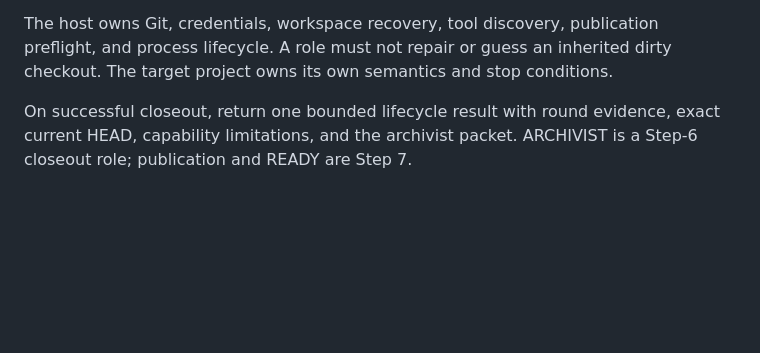
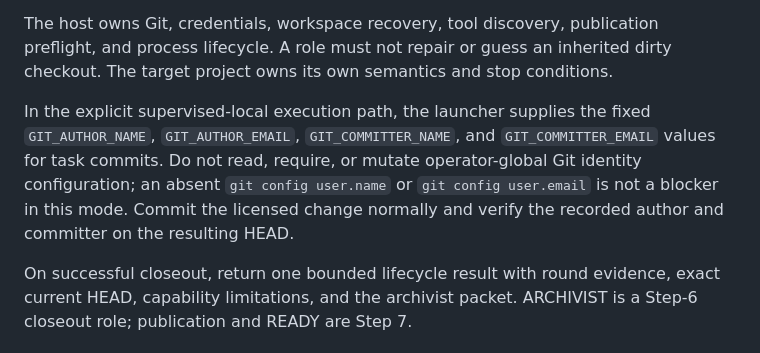
Before and after one commit to duck-lint/symphony-pilot, a Markdown page: workflow/architect_policy.md, the part around the change. GitHub-like rendering; blank space fills up the shorter version.

Commit message:
Tell supervised agents to use launcher Git identity

```diff
--- a/workflow/architect_policy.md
+++ b/workflow/architect_policy.md
@@ -194,6 +194,14 @@ publication preflight, and process lifecycle. A role must not repair or guess
 an inherited dirty checkout. The target project owns its own semantics and
 stop conditions.
 
+In the explicit supervised-local execution path, the launcher supplies the
+fixed `GIT_AUTHOR_NAME`, `GIT_AUTHOR_EMAIL`, `GIT_COMMITTER_NAME`, and
+`GIT_COMMITTER_EMAIL` values for task commits. Do not read, require, or mutate
+operator-global Git identity configuration; an absent `git config user.name`
+or `git config user.email` is not a blocker in this mode. Commit the licensed
+change normally and verify the recorded author and committer on the resulting
+HEAD.
+
 On successful closeout, return one bounded lifecycle result with round
 evidence, exact current HEAD, capability limitations, and the archivist
 packet. ARCHIVIST is a Step-6 closeout role; publication and READY are Step 7.
```
